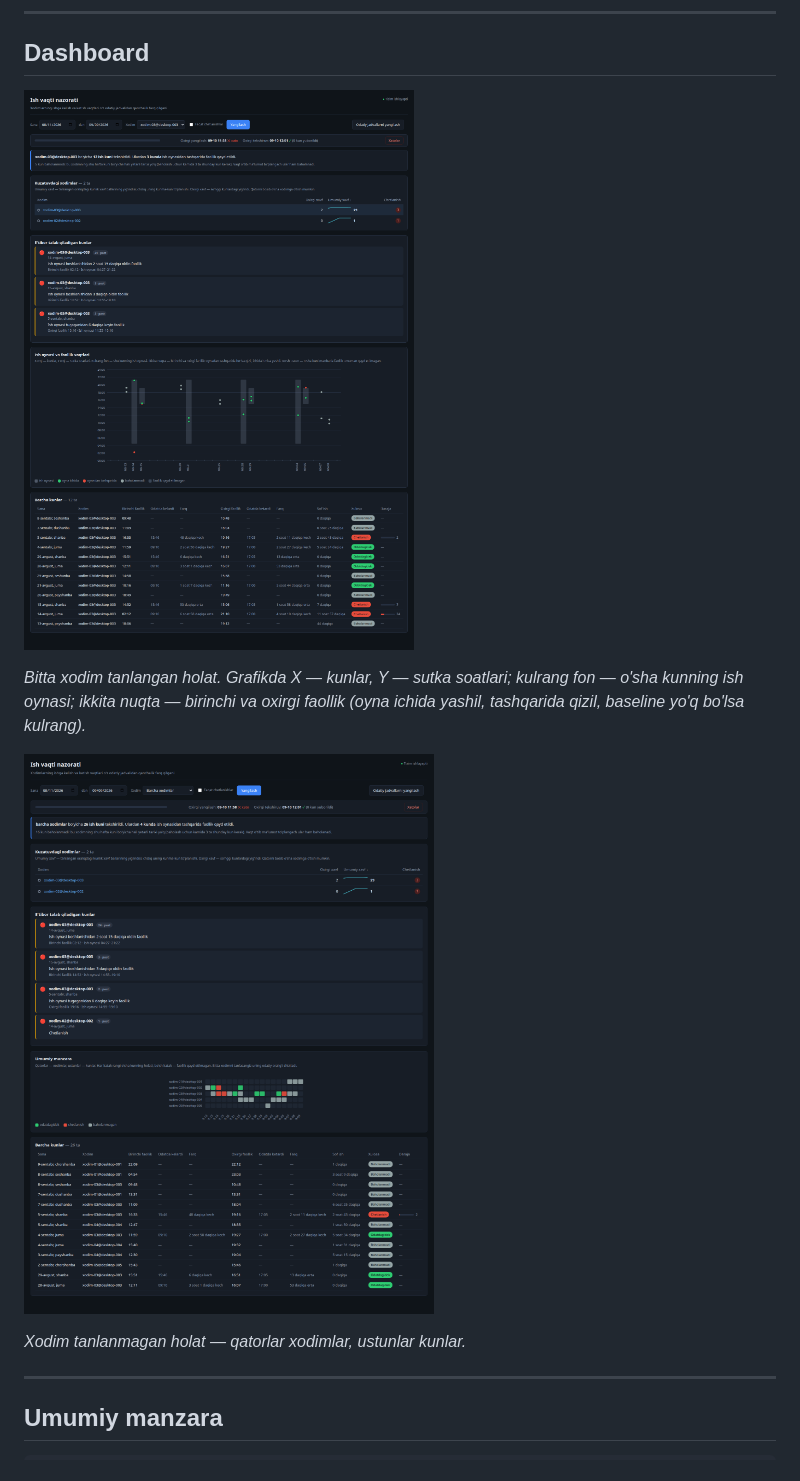
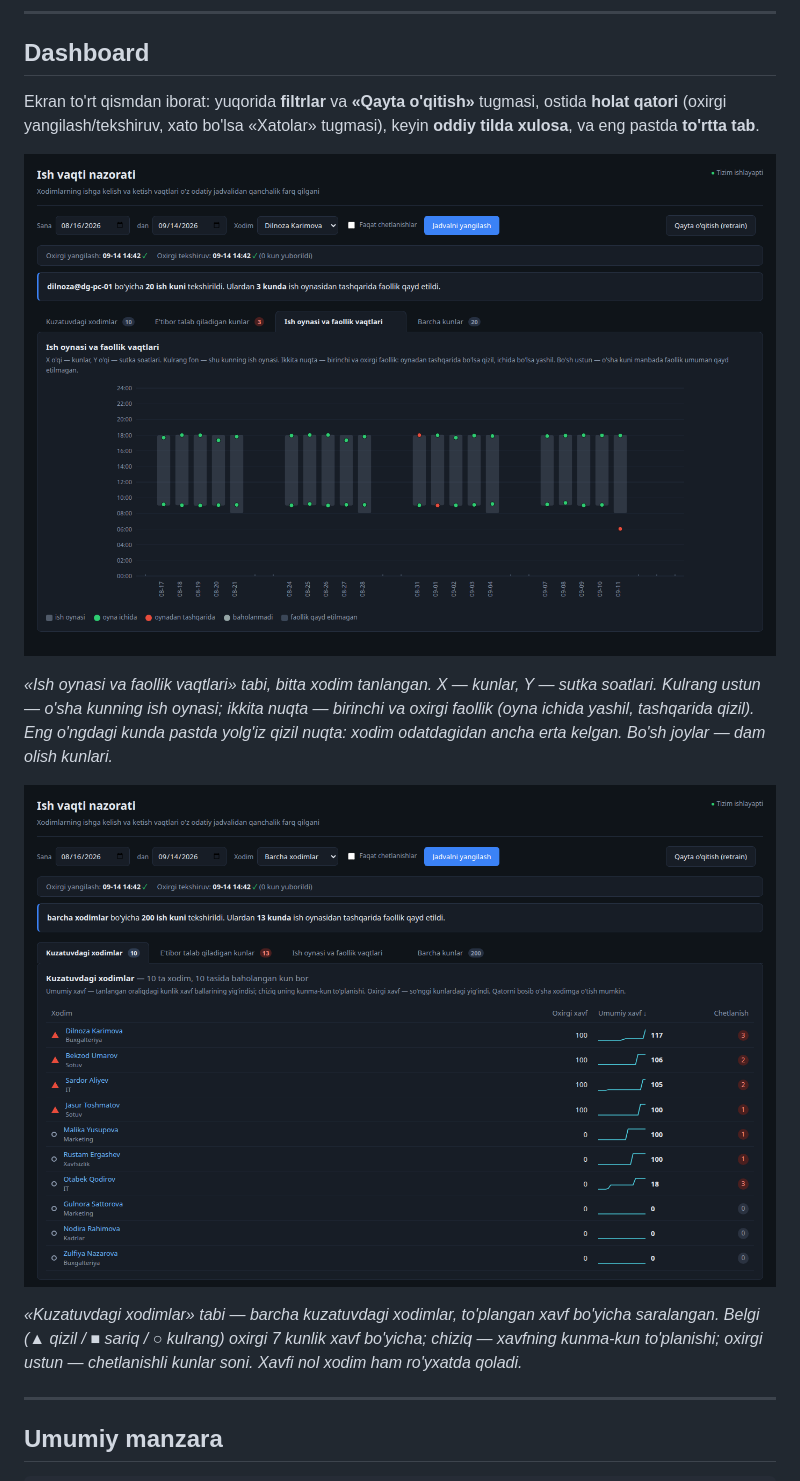
Before and after one commit to Ahmadjon0125/work_hours_for_ueba_project, a Markdown page: README.md, the part around the change. Drawn GitHub-style; pictures changed too: image-1.png, image.png.

Commit message:
DOC-08: README skrinshotlari yangilandi
Eski rasmlar tab qo'shilishidan, kuzatuv jadvalidan va holat qatoridan
oldingi dashboardni ko'rsatardi.

- image.png    -> "Ish oynasi va faollik vaqtlari" tabi, bitta xodim
- image-1.png  -> "Kuzatuvdagi xodimlar" tabi (eski "umumiy manzara
                  matritsasi" o'rniga — u endi alohida tabda)
- izohlar qayta yozildi: ekranning to'rt qismi va har rasmda nima
  ko'rinayotgani tushuntirildi

Rasmlar toza demo bazasidan olingan (ismlar soxta), holat qatorida xato
yo'q — oldingi urinishda mening stress sinovlarimdagi xatolar ko'rinib
qolgan edi.

Co-Authored-By: Claude Opus 5 <noreply@anthropic.com>

```diff
--- a/README.md
+++ b/README.md
@@ -37,15 +37,24 @@ agent o'sha kuni qachon ulangan va qachon uzilgan.
 
 ## Dashboard
 
-![Dashboard: bitta xodim — xulosa, chetlanishli kunlar, ish oynasi grafigi va jadval](image.png)
-
-*Bitta xodim tanlangan holat. Grafikda X — kunlar, Y — sutka soatlari;
-kulrang fon — o'sha kunning ish oynasi; ikkita nuqta — birinchi va oxirgi
-faollik (oyna ichida yashil, tashqarida qizil, baseline yo'q bo'lsa kulrang).*
-
-![Barcha xodimlar: umumiy manzara matritsasi](image-1.png)
-
-*Xodim tanlanmagan holat — qatorlar xodimlar, ustunlar kunlar.*
+Ekran to'rt qismdan iborat: yuqorida **filtrlar** va **«Qayta o'qitish»**
+tugmasi, ostida **holat qatori** (oxirgi yangilash/tekshiruv, xato bo'lsa
+«Xatolar» tugmasi), keyin **oddiy tilda xulosa**, va eng pastda **to'rtta tab**.
+
+![Ish oynasi va faollik vaqtlari: bitta xodim tanlangan](image.png)
+
+*«Ish oynasi va faollik vaqtlari» tabi, bitta xodim tanlangan. X — kunlar,
+Y — sutka soatlari. Kulrang ustun — o'sha kunning ish oynasi; ikkita nuqta —
+birinchi va oxirgi faollik (oyna ichida yashil, tashqarida qizil). Eng
+o'ngdagi kunda pastda yolg'iz qizil nuqta: xodim odatdagidan ancha erta
+kelgan. Bo'sh joylar — dam olish kunlari.*
+
+![Kuzatuvdagi xodimlar: barcha xodimlar kesimi](image-1.png)
+
+*«Kuzatuvdagi xodimlar» tabi — barcha kuzatuvdagi xodimlar, to'plangan xavf
+bo'yicha saralangan. Belgi (▲ qizil / ■ sariq / ○ kulrang) oxirgi 7 kunlik
+xavf bo'yicha; chiziq — xavfning kunma-kun to'planishi; oxirgi ustun —
+chetlanishli kunlar soni. Xavfi nol xodim ham ro'yxatda qoladi.*
 
 ---
 
```
